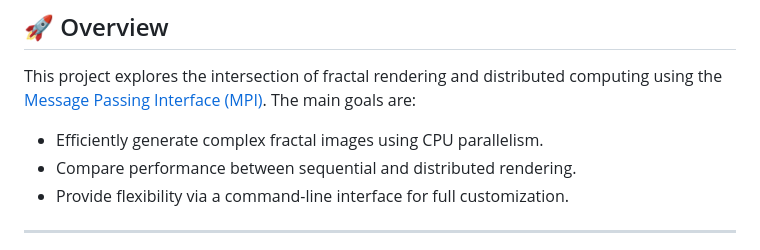
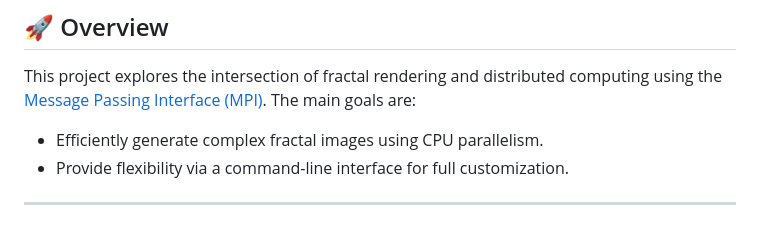
Before and after one commit to FrancoYudica/DistributedFractals, a Markdown page: README.md, the part around the change. Rendered like a GitHub page.

```diff
--- a/README.md
+++ b/README.md
@@ -14,7 +14,6 @@
 This project explores the intersection of fractal rendering and distributed computing using the [Message Passing Interface (MPI)](https://www.mpi-forum.org/). The main goals are:
 
 - Efficiently generate complex fractal images using CPU parallelism.
-- Compare performance between sequential and distributed rendering.
 - Provide flexibility via a command-line interface for full customization.
 
 ---
```
